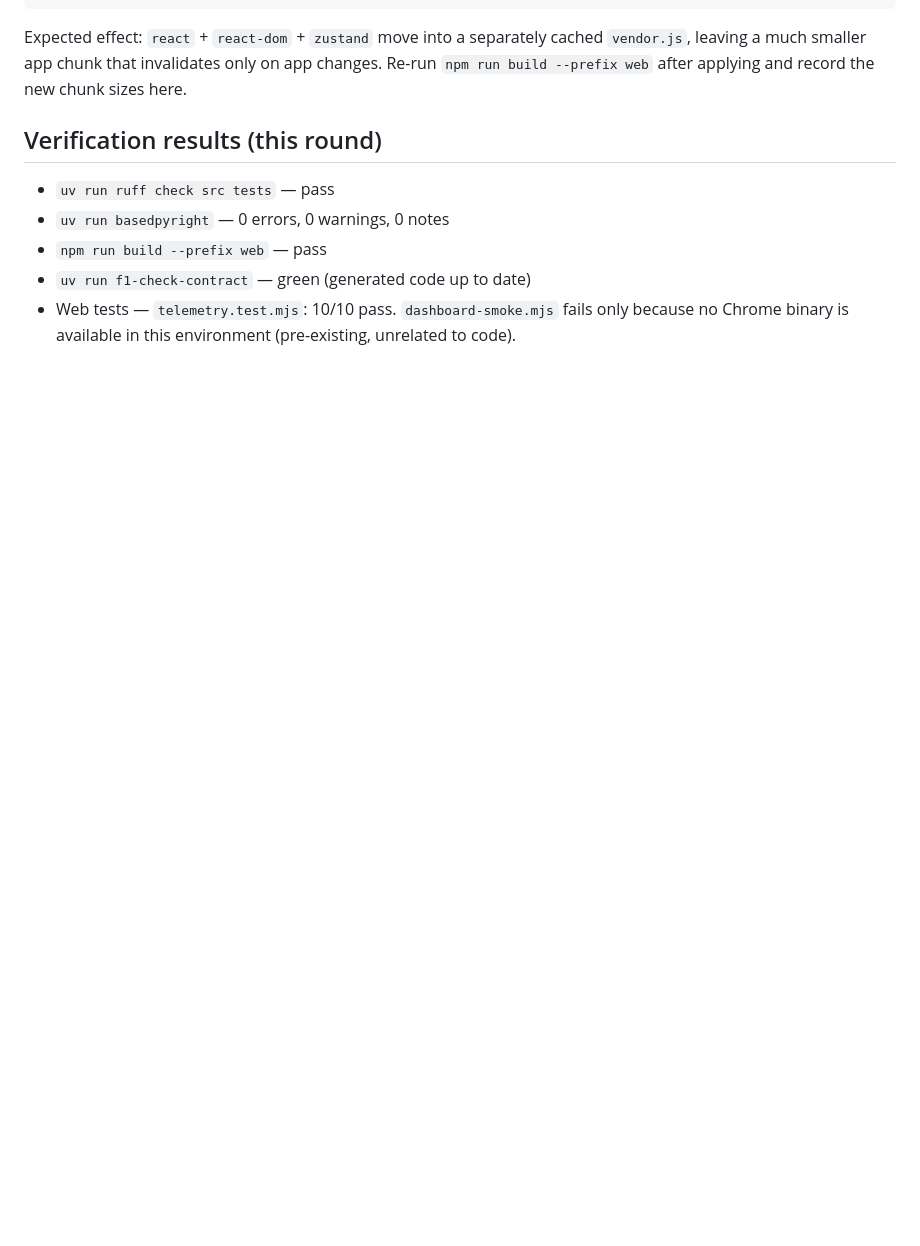
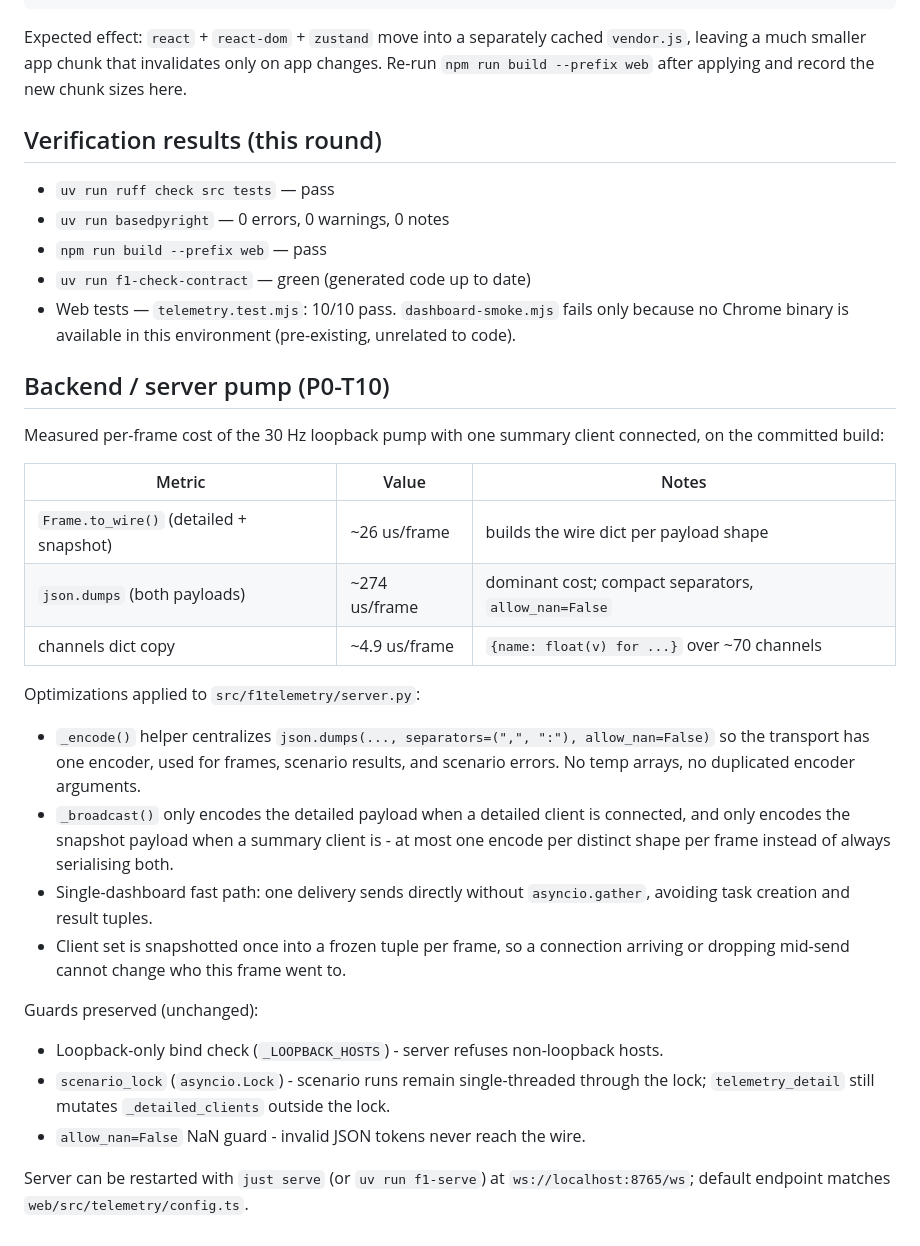
Before and after one commit to Nishanth1812/f1-telemetry, a Markdown page: docs/latency.md, the part around the change. Drawn GitHub-style; blank space fills up the shorter version.

```diff
--- a/docs/latency.md
+++ b/docs/latency.md
@@ -83,3 +83,37 @@ here.
 - Web tests — `telemetry.test.mjs`: 10/10 pass. `dashboard-smoke.mjs` fails only
   because no Chrome binary is available in this environment (pre-existing, unrelated
   to code).
+
+## Backend / server pump (P0-T10)
+
+Measured per-frame cost of the 30 Hz loopback pump with one summary client
+connected, on the committed build:
+
+| Metric | Value | Notes |
+|---|---|---|
+| `Frame.to_wire()` (detailed + snapshot) | ~26 us/frame | builds the wire dict per payload shape |
+| `json.dumps` (both payloads) | ~274 us/frame | dominant cost; compact separators, `allow_nan=False` |
+| channels dict copy | ~4.9 us/frame | `{name: float(v) for ...}` over ~70 channels |
+
+Optimizations applied to `src/f1telemetry/server.py`:
+
+- `_encode()` helper centralizes `json.dumps(..., separators=(",", ":"),
+  allow_nan=False)` so the transport has one encoder, used for frames, scenario
+  results, and scenario errors. No temp arrays, no duplicated encoder arguments.
+- `_broadcast()` only encodes the detailed payload when a detailed client is
+  connected, and only encodes the snapshot payload when a summary client is - at
+  most one encode per distinct shape per frame instead of always serialising both.
+- Single-dashboard fast path: one delivery sends directly without
+  `asyncio.gather`, avoiding task creation and result tuples.
+- Client set is snapshotted once into a frozen tuple per frame, so a connection
+  arriving or dropping mid-send cannot change who this frame went to.
+
+Guards preserved (unchanged):
+
+- Loopback-only bind check (`_LOOPBACK_HOSTS`) - server refuses non-loopback hosts.
+- `scenario_lock` (`asyncio.Lock`) - scenario runs remain single-threaded through
+  the lock; `telemetry_detail` still mutates `_detailed_clients` outside the lock.
+- `allow_nan=False` NaN guard - invalid JSON tokens never reach the wire.
+
+Server can be restarted with `just serve` (or `uv run f1-serve`) at
+`ws://localhost:8765/ws`; default endpoint matches `web/src/telemetry/config.ts`.
```
Also changed, not shown: PHASES.md (+8 -3 lines), README.md (+89 -57 lines), docs/case-study.md (added, +62 -0 lines), docs/demo.md (added, +119 -0 lines), docs/performance.md (added, +65 -0 lines), docs/assets/dashboard.png (added), 6 other files.
